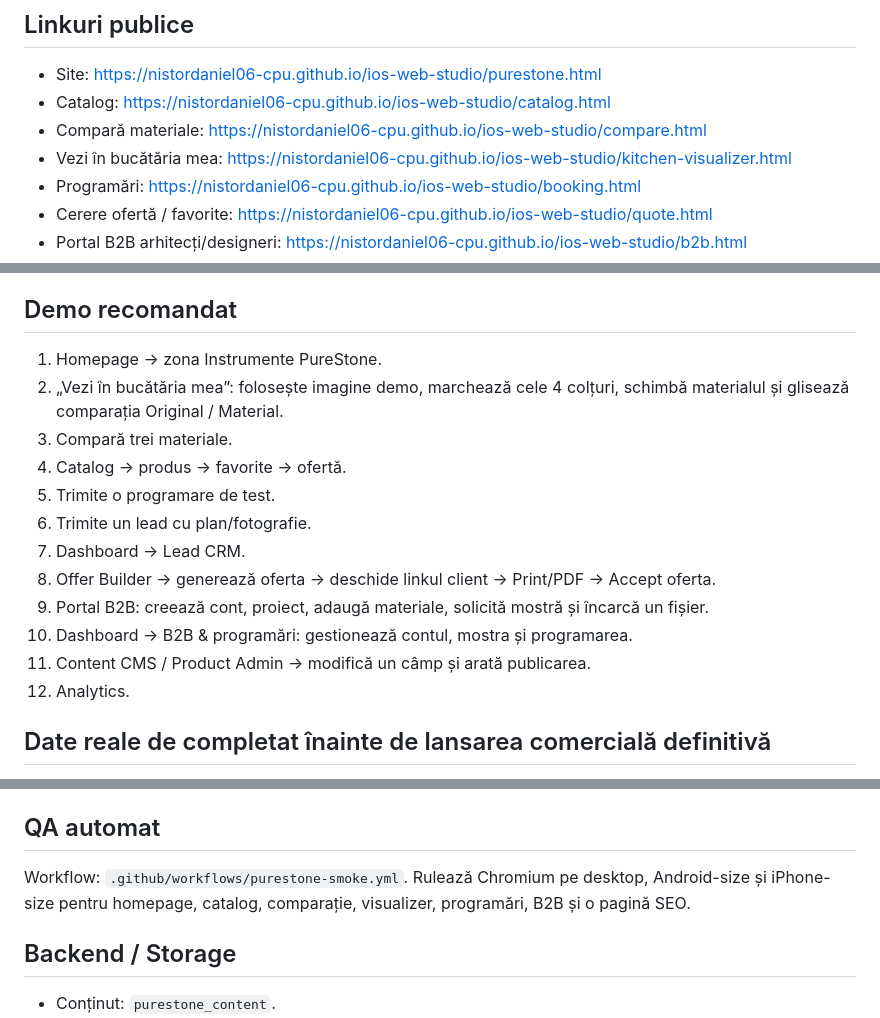
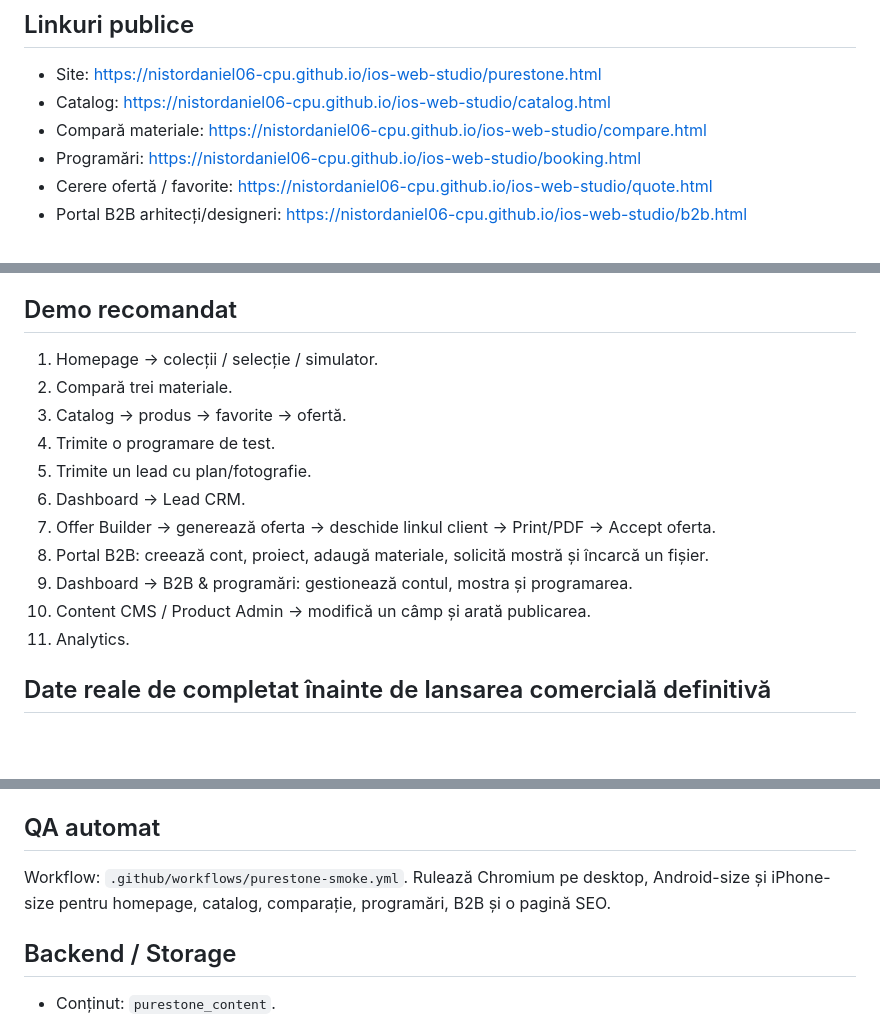
Before and after one commit to nistordaniel06-cpu/ios-web-studio, a Markdown page: PURESTONE-HANDOFF.md, 3 parts joined by grey strips. Drawn GitHub-style; blank space fills up the shorter version.

Commit message:
Remove kitchen visualizer from handoff

```diff
--- a/PURESTONE-HANDOFF.md
+++ b/PURESTONE-HANDOFF.md
@@ -4,7 +4,6 @@
 - Site: https://nistordaniel06-cpu.github.io/ios-web-studio/purestone.html
 - Catalog: https://nistordaniel06-cpu.github.io/ios-web-studio/catalog.html
 - Compară materiale: https://nistordaniel06-cpu.github.io/ios-web-studio/compare.html
-- Vezi în bucătăria mea: https://nistordaniel06-cpu.github.io/ios-web-studio/kitchen-visualizer.html
 - Programări: https://nistordaniel06-cpu.github.io/ios-web-studio/booking.html
 - Cerere ofertă / favorite: https://nistordaniel06-cpu.github.io/ios-web-studio/quote.html
 - Portal B2B arhitecți/designeri: https://nistordaniel06-cpu.github.io/ios-web-studio/b2b.html
@@ -56,18 +54,17 @@ Paginile private nu sunt linkuite în site-ul public și sunt excluse din robots
 - Dacă accesul la cont se pierde, recuperarea trebuie făcută prin fluxul Supabase Auth, nu prin cheia veche.
 
 ## Demo recomandat
-1. Homepage → zona Instrumente PureStone.
-2. „Vezi în bucătăria mea”: folosește imagine demo, marchează cele 4 colțuri, schimbă materialul și glisează comparația Original / Material.
-3. Compară trei materiale.
-4. Catalog → produs → favorite → ofertă.
-5. Trimite o programare de test.
-6. Trimite un lead cu plan/fotografie.
-7. Dashboard → Lead CRM.
-8. Offer Builder → generează oferta → deschide linkul client → Print/PDF → Accept oferta.
-9. Portal B2B: creează cont, proiect, adaugă materiale, solicită mostră și încarcă un fișier.
-10. Dashboard → B2B & programări: gestionează contul, mostra și programarea.
-11. Content CMS / Product Admin → modifică un câmp și arată publicarea.
-12. Analytics.
+1. Homepage → colecții / selecție / simulator.
+2. Compară trei materiale.
+3. Catalog → produs → favorite → ofertă.
+4. Trimite o programare de test.
+5. Trimite un lead cu plan/fotografie.
+6. Dashboard → Lead CRM.
+7. Offer Builder → generează oferta → deschide linkul client → Print/PDF → Accept oferta.
+8. Portal B2B: creează cont, proiect, adaugă materiale, solicită mostră și încarcă un fișier.
+9. Dashboard → B2B & programări: gestionează contul, mostra și programarea.
+10. Content CMS / Product Admin → modifică un câmp și arată publicarea.
+11. Analytics.
 
 ## Date reale de completat înainte de lansarea comercială definitivă
 - Numele, rolurile, telefoanele și fotografiile reale ale echipei.
@@ -83,7 +80,7 @@ Generatorul produce pagini statice pentru toate materialele și `sitemap.xml`.
 
 ## QA automat
 Workflow: `.github/workflows/purestone-smoke.yml`.
-Rulează Chromium pe desktop, Android-size și iPhone-size pentru homepage, catalog, comparație, visualizer, programări, B2B și o pagină SEO.
+Rulează Chromium pe desktop, Android-size și iPhone-size pentru homepage, catalog, comparație, programări, B2B și o pagină SEO.
 
 ## Backend / Storage
 - Conținut: `purestone_content`.
```
Also changed, not shown: other parts of PURESTONE-HANDOFF.md (+0 -1 lines).
